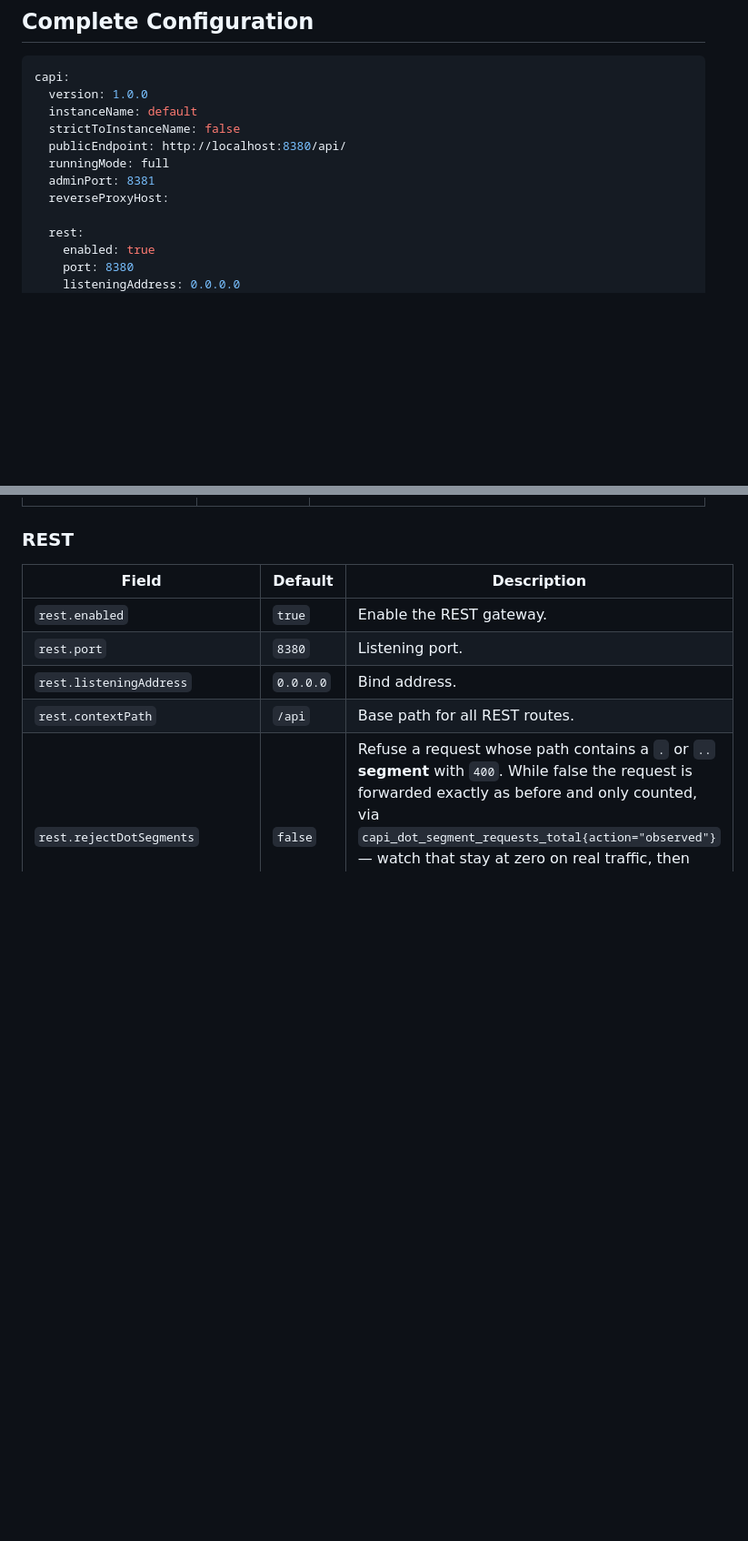
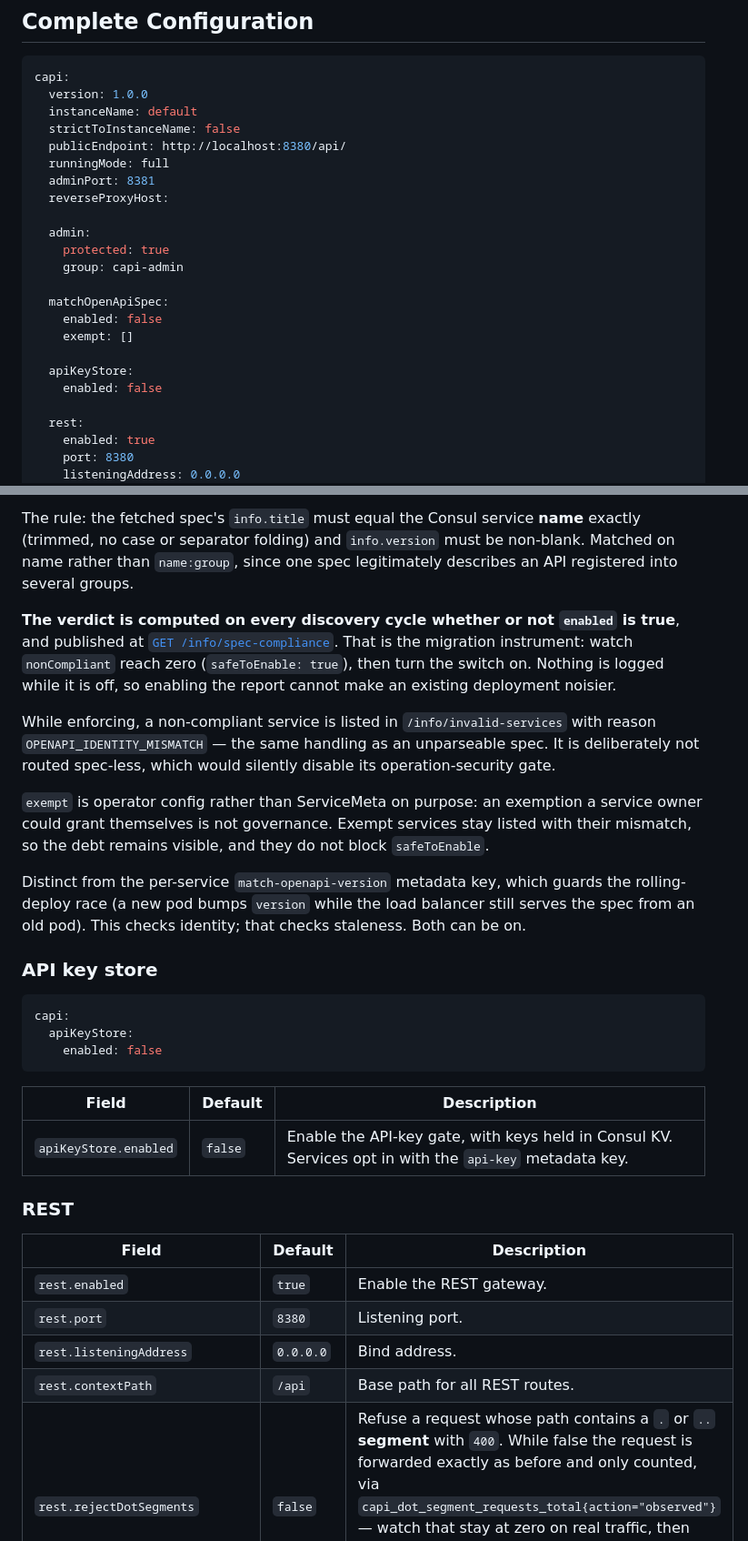
Before and after one commit to surisoft-io/capi-core, a Markdown page: docs/configuration.md, 2 parts joined by grey strips. Shown at 91% size. Drawn GitHub-style; blank space fills up the shorter version.

Commit message:
CORS Security Improv.

````diff
--- a/docs/configuration.md
+++ b/docs/configuration.md
@@ -13,6 +13,17 @@ capi:
   runningMode: full
   adminPort: 8381
   reverseProxyHost:
+
+  admin:
+    protected: true
+    group: capi-admin
+
+  matchOpenApiSpec:
+    enabled: false
+    exempt: []
+
+  apiKeyStore:
+    enabled: false
 
   rest:
     enabled: true
@@ -123,3 +192,35 @@ capi:
+The rule: the fetched spec's `info.title` must equal the Consul service **name** exactly (trimmed, no
+case or separator folding) and `info.version` must be non-blank. Matched on name rather than
+`name:group`, since one spec legitimately describes an API registered into several groups.
+
+**The verdict is computed on every discovery cycle whether or not `enabled` is true**, and published
+at [`GET /info/spec-compliance`](admin-api.md#spec-compliance). That is the migration instrument:
+watch `nonCompliant` reach zero (`safeToEnable: true`), then turn the switch on. Nothing is logged
+while it is off, so enabling the report cannot make an existing deployment noisier.
+
+While enforcing, a non-compliant service is listed in `/info/invalid-services` with reason
+`OPENAPI_IDENTITY_MISMATCH` — the same handling as an unparseable spec. It is deliberately not routed
+spec-less, which would silently disable its operation-security gate.
+
+`exempt` is operator config rather than ServiceMeta on purpose: an exemption a service owner could
+grant themselves is not governance. Exempt services stay listed with their mismatch, so the debt
+remains visible, and they do not block `safeToEnable`.
+
+Distinct from the per-service `match-openapi-version` metadata key, which guards the rolling-deploy
+race (a new pod bumps `version` while the load balancer still serves the spec from an old pod). This
+checks identity; that checks staleness. Both can be on.
+
+### API key store
+
+```yaml
+capi:
+  apiKeyStore:
+    enabled: false
+```
+
+| Field | Default | Description |
+|-------|---------|-------------|
+| `apiKeyStore.enabled` | `false` | Enable the API-key gate, with keys held in Consul KV. Services opt in with the `api-key` metadata key. |
 
 ### REST
 
````
Also changed, not shown: other parts of docs/configuration.md (+59 -1 lines).
